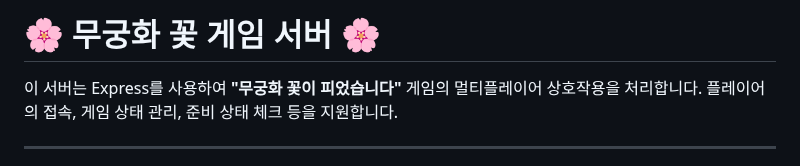
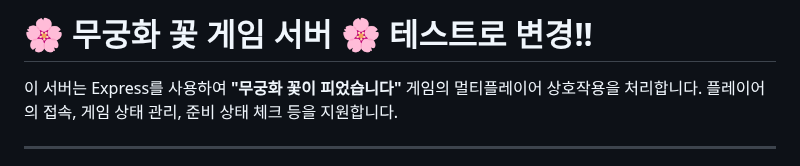
Before and after one commit to SharonProject1/SharonProjectServer, a Markdown page: README.md, the part around the change. GitHub-like rendering.

```diff
--- a/README.md
+++ b/README.md
@@ -1,4 +1,4 @@
-# 🌸 **무궁화 꽃 게임 서버** 🌸
+# 🌸 **무궁화 꽃 게임 서버** 🌸 테스트로 변경!!
 
 이 서버는 Express를 사용하여 **"무궁화 꽃이 피었습니다"** 게임의 멀티플레이어 상호작용을 처리합니다. 플레이어의 접속, 게임 상태 관리, 준비 상태 체크 등을 지원합니다.
 
```
